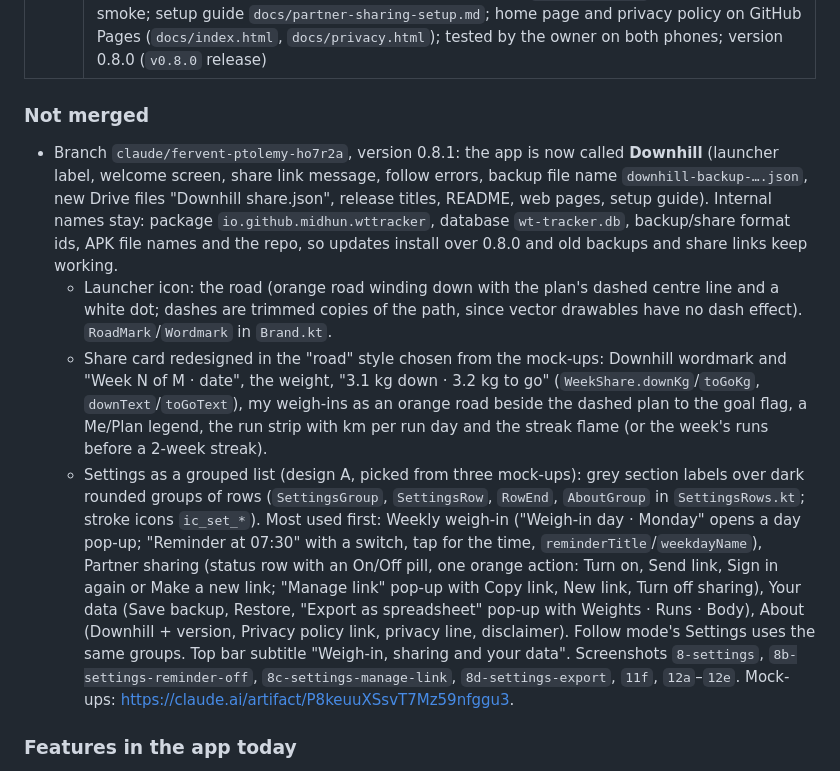
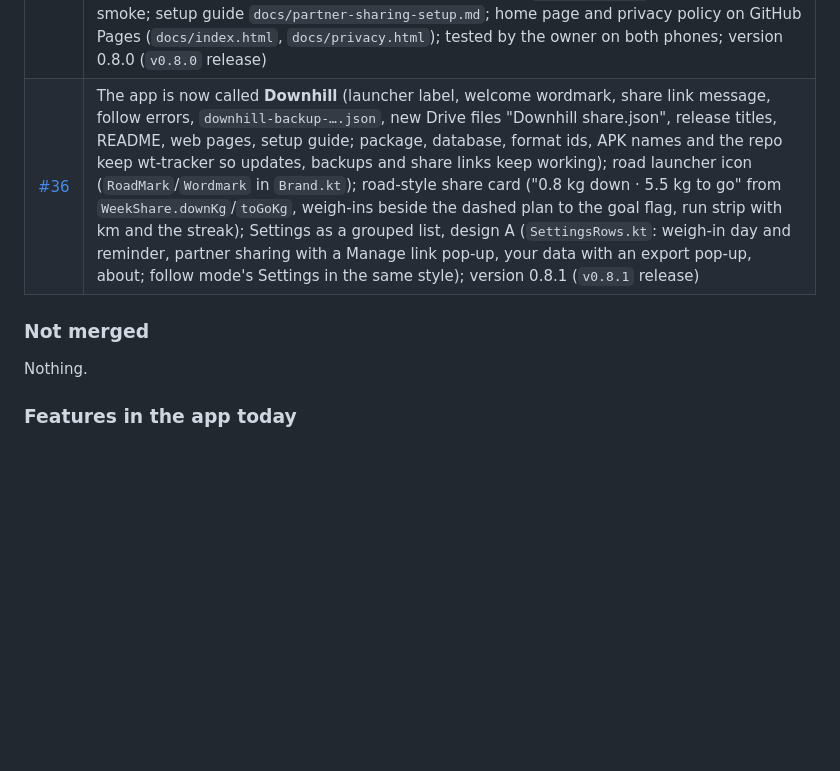
Before and after one commit to midhun221B/Wt-tracker, a Markdown page: HANDOVER.md, the part around the change. Rendered like a GitHub page; blank space fills up the shorter version.

Commit message:
Handover: Downhill 0.8.1 merged (#36)
Co-Authored-By: Claude Opus 5.5 <noreply@anthropic.com>
Claude-Session: https://claude.ai/code/session_01NhF2XaJMtCFQsU6AoPcjWX

```diff
--- a/HANDOVER.md
+++ b/HANDOVER.md
@@ -49,12 +49,10 @@ Personal Android weight-loss tracker for one user (male, 32, 170 cm). It compare
 | [#33](https://github.com/midhun221B/Wt-tracker/pull/33) | Streak in words on Today ("5-week streak", "keeps your 4-week streak"), the Weigh-in saved card without " · trend" endings plus one muted trend note, and a real minus for signed numbers (`signed()`); version 0.7.1 (`v0.7.1` release) |
 | [#34](https://github.com/midhun221B/Wt-tracker/pull/34) | Cleanups: Trend's Weeks table puts the date and the change on separate lines (no wrapping at 411 dp; screenshot `1e-weeks-open`), and re-sharing week 1 leaves out runs after the weigh-in day (`weekShare`); version 0.7.2 (`v0.7.2` release) |
 | [#35](https://github.com/midhun221B/Wt-tracker/pull/35) | Partner follow mode: "Follow a partner" at first-run setup turns a phone into a read-only follower of one "anyone with the link" Drive file (`ShareSnapshot`, `fetchSnapshot`, `LocalReadOnly`, `FollowBar`); Settings → Partner sharing on the owner's phone (Google consent with `drive.file` only, `DriveClient`, `ShareWorker` uploads a minute after each change, Send/Copy/New link, Turn off); final-review fixes (`ShareFlowsTest`); emulator follow smoke; setup guide `docs/partner-sharing-setup.md`; home page and privacy policy on GitHub Pages (`docs/index.html`, `docs/privacy.html`); tested by the owner on both phones; version 0.8.0 (`v0.8.0` release) |
+| [#36](https://github.com/midhun221B/Wt-tracker/pull/36) | The app is now called **Downhill** (launcher label, welcome wordmark, share link message, follow errors, `downhill-backup-….json`, new Drive files "Downhill share.json", release titles, README, web pages, setup guide; package, database, format ids, APK names and the repo keep wt-tracker so updates, backups and share links keep working); road launcher icon (`RoadMark`/`Wordmark` in `Brand.kt`); road-style share card ("0.8 kg down · 5.5 kg to go" from `WeekShare.downKg`/`toGoKg`, weigh-ins beside the dashed plan to the goal flag, run strip with km and the streak); Settings as a grouped list, design A (`SettingsRows.kt`: weigh-in day and reminder, partner sharing with a Manage link pop-up, your data with an export pop-up, about; follow mode's Settings in the same style); version 0.8.1 (`v0.8.1` release) |
 
 ### Not merged
-- Branch `claude/fervent-ptolemy-ho7r2a`, version 0.8.1: the app is now called **Downhill** (launcher label, welcome screen, share link message, follow errors, backup file name `downhill-backup-….json`, new Drive files "Downhill share.json", release titles, README, web pages, setup guide). Internal names stay: package `io.github.midhun.wttracker`, database `wt-tracker.db`, backup/share format ids, APK file names and the repo, so updates install over 0.8.0 and old backups and share links keep working.
-  - Launcher icon: the road (orange road winding down with the plan's dashed centre line and a white dot; dashes are trimmed copies of the path, since vector drawables have no dash effect). `RoadMark`/`Wordmark` in `Brand.kt`.
-  - Share card redesigned in the "road" style chosen from the mock-ups: Downhill wordmark and "Week N of M · date", the weight, "3.1 kg down · 3.2 kg to go" (`WeekShare.downKg`/`toGoKg`, `downText`/`toGoText`), my weigh-ins as an orange road beside the dashed plan to the goal flag, a Me/Plan legend, the run strip with km per run day and the streak flame (or the week's runs before a 2-week streak).
-  - Settings as a grouped list (design A, picked from three mock-ups): grey section labels over dark rounded groups of rows (`SettingsGroup`, `SettingsRow`, `RowEnd`, `AboutGroup` in `SettingsRows.kt`; stroke icons `ic_set_*`). Most used first: Weekly weigh-in ("Weigh-in day · Monday" opens a day pop-up; "Reminder at 07:30" with a switch, tap for the time, `reminderTitle`/`weekdayName`), Partner sharing (status row with an On/Off pill, one orange action: Turn on, Send link, Sign in again or Make a new link; "Manage link" pop-up with Copy link, New link, Turn off sharing), Your data (Save backup, Restore, "Export as spreadsheet" pop-up with Weights · Runs · Body), About (Downhill + version, Privacy policy link, privacy line, disclaimer). Follow mode's Settings uses the same groups. Top bar subtitle "Weigh-in, sharing and your data". Screenshots `8-settings`, `8b-settings-reminder-off`, `8c-settings-manage-link`, `8d-settings-export`, `11f`, `12a`–`12e`. Mock-ups: https://claude.ai/artifact/P8keuuXSsvT7Mz59nfggu3.
+Nothing.
 
 ### Features in the app today
 - **First-run setup** (fresh install only): welcome or restore a backup, today's weight, goal weight and date (kg/week check, not allowed above 1 kg/week), weigh-in day and reminder, then the plan.
```
